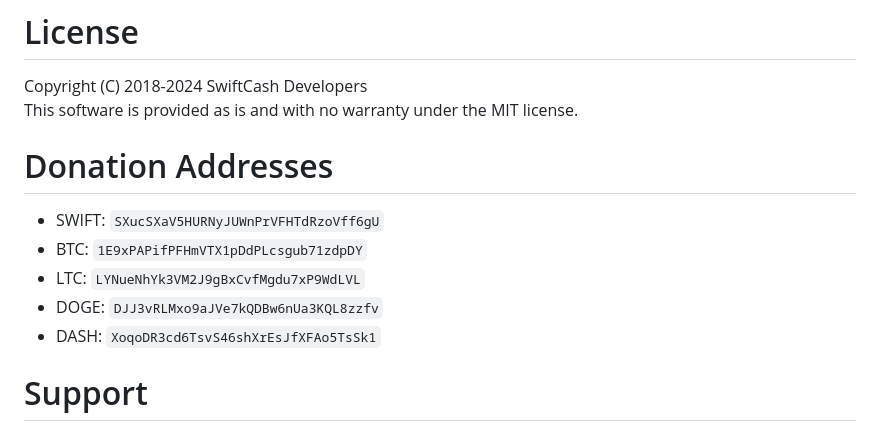
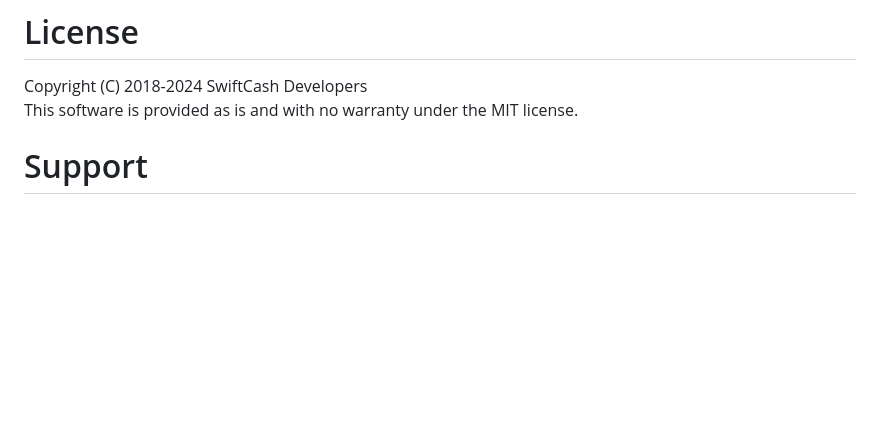
Before and after one commit to swiftcashproject/webwallet, a Markdown page: README.md, the part around the change. Drawn GitHub-style; blank space fills up the shorter version.

```diff
--- a/README.md
+++ b/README.md
@@ -43,12 +43,6 @@ To enter into SwiftCash DeLotts(Decentralized Lotteries), you can burn your coin
 Copyright (C) 2018-2024 SwiftCash Developers <br />
 This software is provided as is and with no warranty under the MIT license.
 
-# Donation Addresses
-* SWIFT: `SXucSXaV5HURNyJUWnPrVFHTdRzoVff6gU`
-* BTC: `1E9xPAPifPFHmVTX1pDdPLcsgub71zdpDY`
-* LTC: `LYNueNhYk3VM2J9gBxCvfMgdu7xP9WdLVL`
-* DOGE: `DJJ3vRLMxo9aJVe7kQDBw6nUa3KQL8zzfv`
-* DASH: `XoqoDR3cd6TsvS46shXrEsJfXFAo5TsSk1`
 
 # Support
 For support, join http://discord.swiftcash.cc
```
